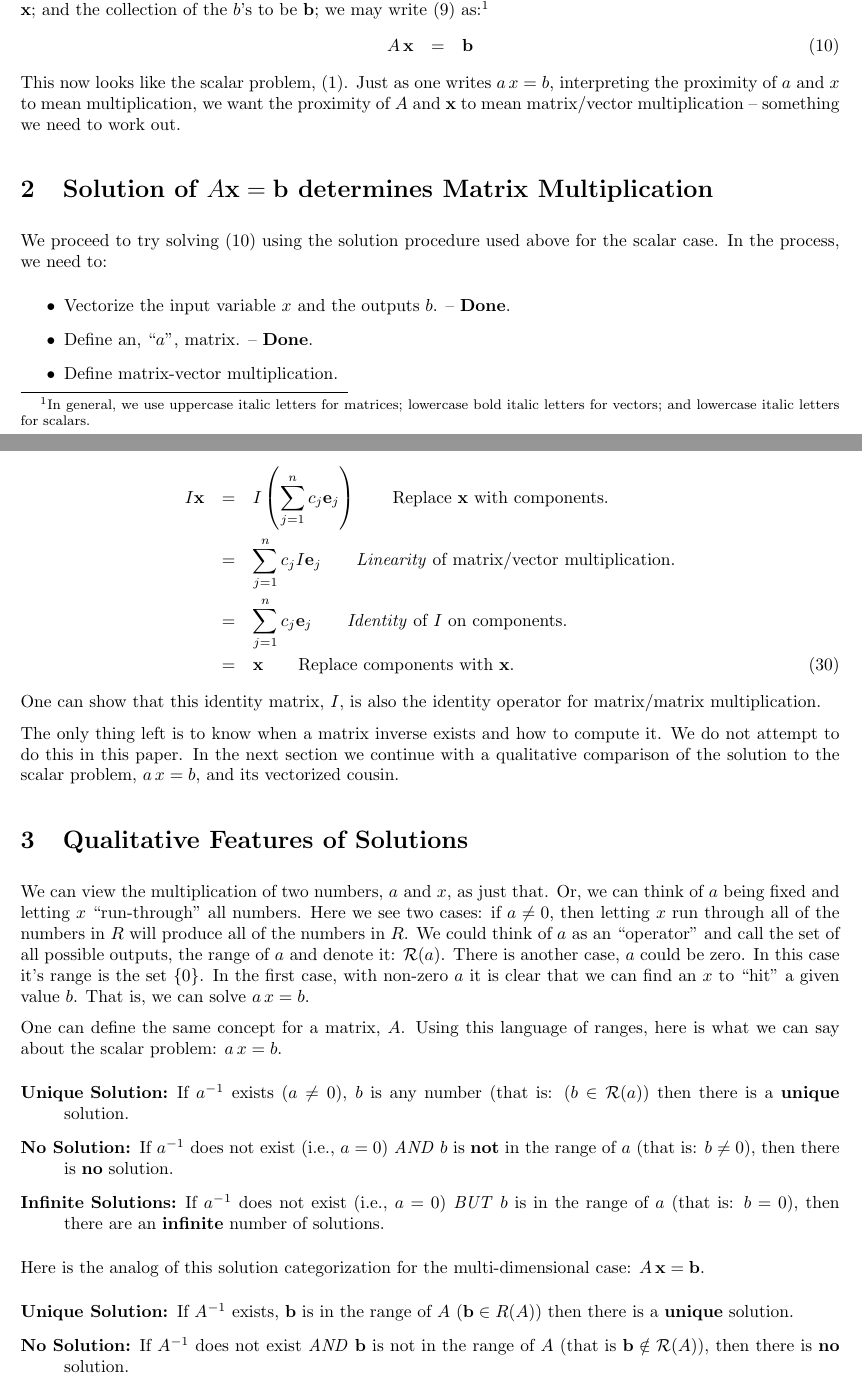
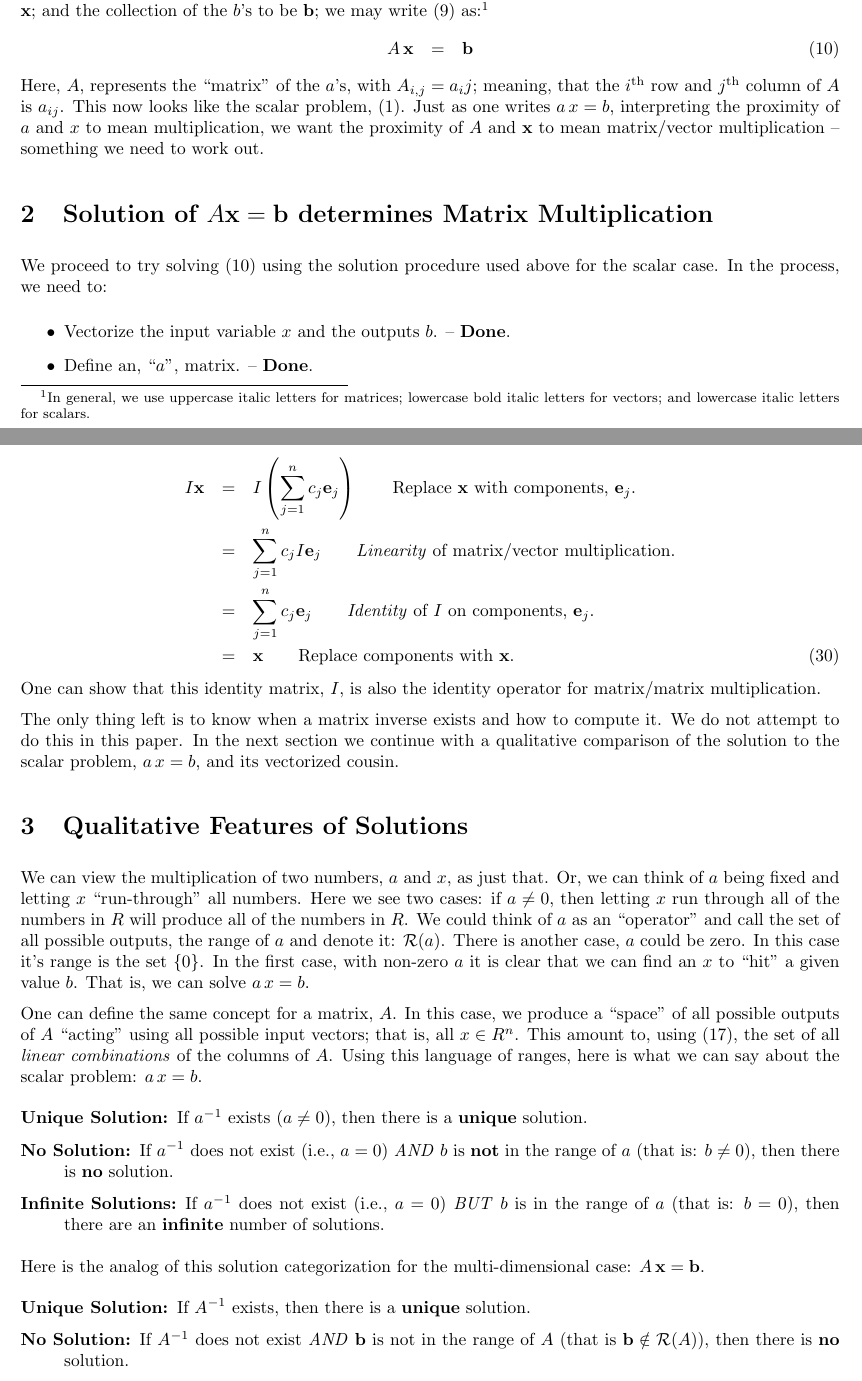
Before and after one commit to scottrsm/math, a LaTeX document (tex/why_matrix_mult.tex): two parts of pages 2 and 7 of 8, joined at a grey line, cut so that both start at the same text. Compiled offline with pdfLaTeX.

Commit message:
A few more cosmetic changes.

```diff
--- a/tex/why_matrix_mult.tex
+++ b/tex/why_matrix_mult.tex
@@ -7,7 +7,7 @@
 
 \title{Origins of Matrix/Vector and Matrix/Matrix Multiplication}
 \author{R. Scott McIntire}
-\date{Dec 7, 2024}
+\date{Dec 13, 2024}
 \setlength{\textwidth}{6.5in}
 \setlength{\textheight}{7.5in}
 \setlength{\hoffset}{-0.75in}
@@ -132,6 +132,8 @@ for vectors; and lowercase italic letters for scalars.}
 \begin{eqnarray}
   A \, {\bf x} & = & {\bf b} \label{concise-matrix-form}
 \end{eqnarray}
+Here, $A$, represents the ``matrix'' of the $a$'s, with $A_{i,j} = a_ij$; meaning, that the
+$i^{\rm th}$ row and $j^{\rm th}$ column of $A$ is $a_{ij}$.
 This now looks like the scalar problem, $(\ref{scalar-problem})$.
 Just as one writes $a \, x = b$, interpreting the proximity of $a$ and $x$ to mean
 multiplication, we want the proximity of $A$ and ${\bf x}$ to mean matrix/vector
@@ -367,9 +369,9 @@ That is, do we have $I \, {\bf x} = {\bf x}$ for all ${\bf x} \in R^n$?
 As before, we can express ${\bf x}$ as: ${\bf x} = \sum_{j=1}^n c_j {\bf e}_j$.
 By the {\em linearity\/} of matrix/vector multiplication, we have
 \begin{eqnarray}
-	I {\bf x} & = & I\left( \sum_{j=1}^n c_j {\bf e}_j \right)  \quad\quad \text{Replace ${\bf x}$ with components.} \nonumber \\
+	I {\bf x} & = & I\left( \sum_{j=1}^n c_j {\bf e}_j \right)  \quad\quad \text{Replace ${\bf x}$ with components, ${\bf e}_j$.} \nonumber \\
 							 & = & \sum_{j=1}^n c_j  I{\bf e}_j \quad\quad \text{{\em Linearity\/} of matrix/vector multiplication.} \nonumber \\
-							 & = & \sum_{j=1}^n c_j {\bf e}_j \quad\quad \text{{\em Identity\/} of $I$ on components.}\nonumber \\
+							 & = & \sum_{j=1}^n c_j {\bf e}_j \quad\quad \text{{\em Identity\/} of $I$ on components, ${\bf e}_j$.}\nonumber \\
 							 & = & {\bf x} \quad\quad \text{Replace components with ${\bf x}$.}
 \end{eqnarray}
 One can show that this identity matrix, $I$, is also the identity operator for
@@ -392,11 +394,14 @@ There is another case, $a$ could be zero. In this case it's range is the
 set $\{0\}$. In the first case, with non-zero $a$ it is clear that we can
 find an $x$ to ``hit'' a given value $b$. That is, we can solve $a\, x = b$.
 
-One can define the same concept for a matrix, $A$. Using this language
+One can define the same concept for a matrix, $A$. In this case, we produce a
+``space'' of all possible outputs of $A$ ``acting'' using all possible input vectors;
+that is, all $x \in R^n$. This amount to, using $(\ref{mult-as-vec-combo})$, the set of all
+{\em linear combinations\/} of the columns of $A$. Using this language
 of ranges, here is what we can say about the scalar problem: $a \, x = b$.
 \begin{description}
-    \item[Unique Solution:]{If $a^{-1}$ exists ($a \neq 0$), $b$ is any number (that is: $(b \in {\cal R}(a))$}
-		then there is a {\bf unique\/} solution.
+	\item[Unique Solution:]{If $a^{-1}$ exists ($a \neq 0$),
+		then there is a {\bf unique\/} solution.}
 \item[No Solution:]{If $a^{-1}$ does not exist (i.e., $a = 0$) {\em AND\/}
 	$b$ is {\bf not\/} in the range of $a$ (that is: $b \ne 0$), then there is {\bf no\/} solution.}
 \item[Infinite Solutions:]{If $a^{-1}$ does not exist (i.e., $a = 0$) {\em BUT\/}
@@ -406,7 +411,7 @@ of ranges, here is what we can say about the scalar problem: $a \, x = b$.
 
 Here is the analog of this solution categorization for the multi-dimensional case: $A \, {\bf x} = {\bf b}$.
 \begin{description}
-	\item[Unique Solution:]{If $A^{-1}$ exists, ${\bf b\/}$ is in the range of $A$ (${\bf b} \in R(A)$)
+	\item[Unique Solution:]{If $A^{-1}$ exists,
 		then there is a {\bf unique\/} solution.}
 \item[No Solution:]{If $A^{-1}$ does not exist {\em AND\/}
 	${\bf b\/}$ is not in the range of $A$ (that is ${\bf b} \notin {\cal R}(A)$),
```
Also changed, not shown: README.md, pdf/why_matrix_mult.pdf, tex/why_matrix_mult.tex (20 more changed lines).
